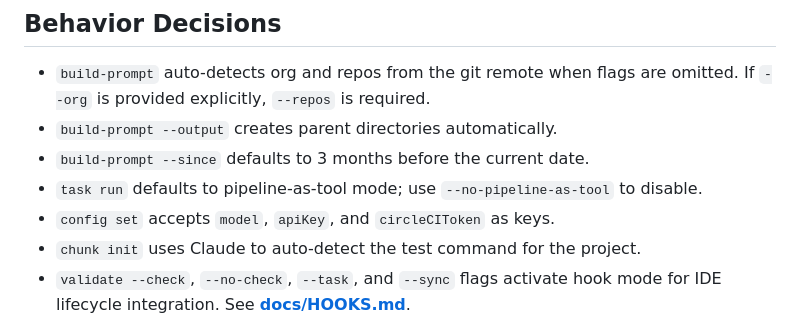
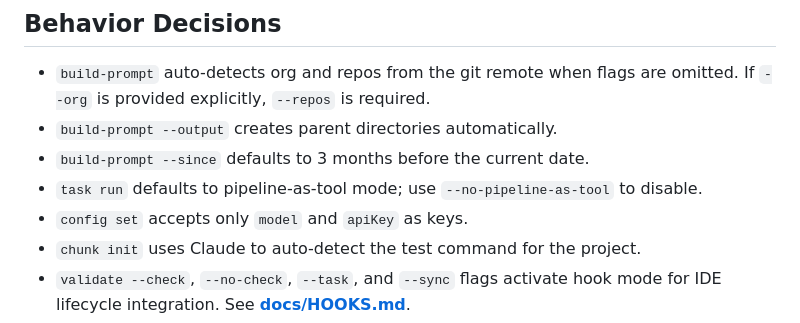
Before and after one commit to CircleCI-Public/chunk-cli, a Markdown page: docs/CLI.md, the part around the change. Rendered like a GitHub page.

Commit message:
Fix CLI.md: config set does not accept circleCIToken
The circleCIToken field should only be set via `auth set circleci`
which validates the token. Remove incorrect docs claiming config set
accepts it.

Co-Authored-By: Claude Opus 4.6 <noreply@anthropic.com>

```diff
--- a/docs/CLI.md
+++ b/docs/CLI.md
@@ -97,7 +97,7 @@ chunk
 - `build-prompt --since` defaults to 3 months before the current date.
 - `task run` defaults to pipeline-as-tool mode; use `--no-pipeline-as-tool`
   to disable.
-- `config set` accepts `model`, `apiKey`, and `circleCIToken` as keys.
+- `config set` accepts only `model` and `apiKey` as keys.
 - `chunk init` uses Claude to auto-detect the test command for the project.
 - `validate --check`, `--no-check`, `--task`, and `--sync` flags activate hook
   mode for IDE lifecycle integration. See **[docs/HOOKS.md](HOOKS.md)**.
```
